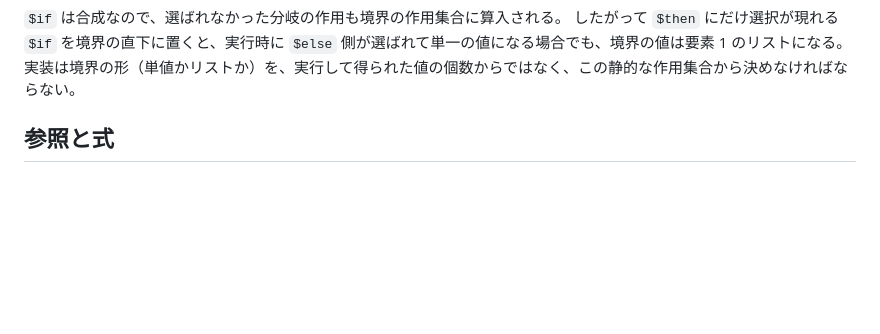
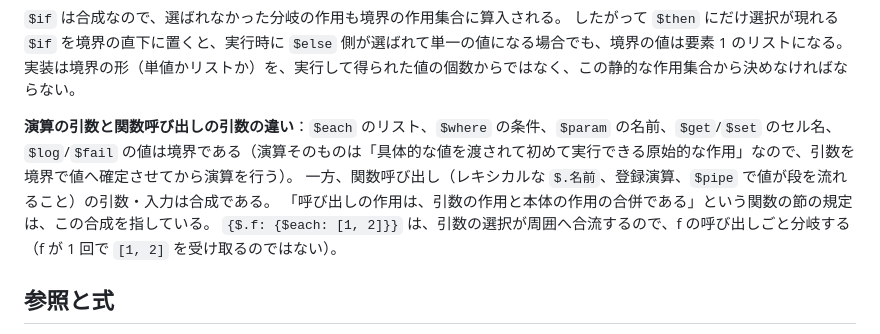
Before and after one commit to rinse/effectful-yaml, a Markdown page: docs/grammar.md, the part around the change. GitHub-like rendering; blank space fills up the shorter version.

Commit message:
docs: clarify that operation arguments drain locally while function-call arguments compose

```diff
--- a/docs/grammar.md
+++ b/docs/grammar.md
@@ -76,6 +76,11 @@ effectful-yaml は、素の YAML の上に**作用**（effect）つきの計算
 `$if` は合成なので、選ばれなかった分岐の作用も境界の作用集合に算入される。
 したがって `$then` にだけ選択が現れる `$if` を境界の直下に置くと、実行時に `$else` 側が選ばれて単一の値になる場合でも、境界の値は要素 1 のリストになる。
 実装は境界の形（単値かリストか）を、実行して得られた値の個数からではなく、この静的な作用集合から決めなければならない。
+
+**演算の引数と関数呼び出しの引数の違い**：`$each` のリスト、`$where` の条件、`$param` の名前、`$get`/`$set` のセル名、`$log`/`$fail` の値は境界である（演算そのものは「具体的な値を渡されて初めて実行できる原始的な作用」なので、引数を境界で値へ確定させてから演算を行う）。
+一方、関数呼び出し（レキシカルな `$.名前`、登録演算、`$pipe` で値が段を流れること）の引数・入力は合成である。
+「呼び出しの作用は、引数の作用と本体の作用の合併である」という関数の節の規定は、この合成を指している。
+`{$.f: {$each: [1, 2]}}` は、引数の選択が周囲へ合流するので、f の呼び出しごと分岐する（f が 1 回で `[1, 2]` を受け取るのではない）。
 
 ## 参照と式
 
```
